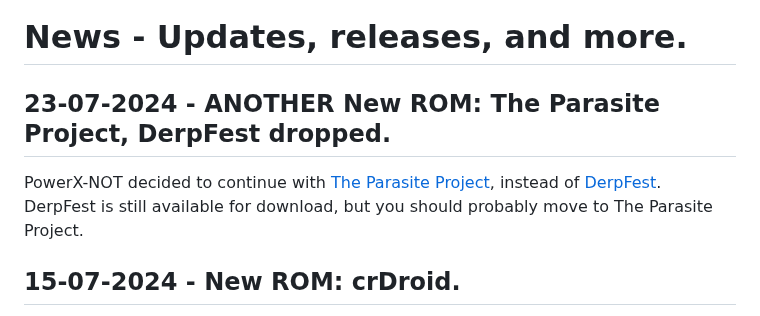
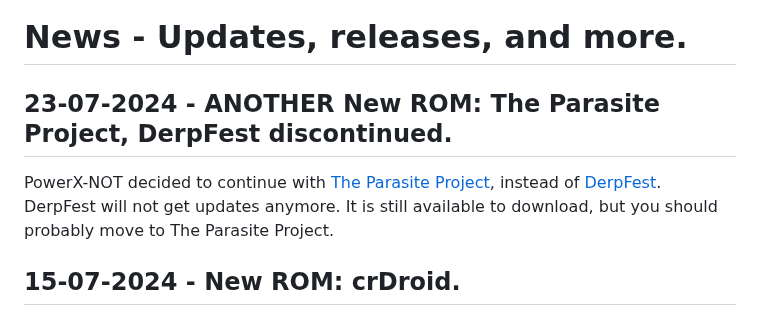
Before and after one commit to devlocalhost/laurel_updates, a Markdown page: blogs/news.md, the part around the change. GitHub-like rendering.

Commit message:
improve 23-07 post

```diff
--- a/blogs/news.md
+++ b/blogs/news.md
@@ -1,7 +1,7 @@
 # News - Updates, releases, and more.
 
-## 23-07-2024 - ANOTHER New ROM: The Parasite Project, DerpFest dropped.
-PowerX-NOT decided to continue with [The Parasite Project](/roms/TheParasiteProject_14), instead of [DerpFest](/roms/DerpFest_14). DerpFest is still available for download, but you should probably move to The Parasite Project.
+## 23-07-2024 - ANOTHER New ROM: The Parasite Project, DerpFest discontinued.
+PowerX-NOT decided to continue with [The Parasite Project](/roms/TheParasiteProject_14), instead of [DerpFest](/roms/DerpFest_14). DerpFest will not get updates anymore. It is still available to download, but you should probably move to The Parasite Project.
 
 ## 15-07-2024 - New ROM: crDroid.
 This ROM was actually released in 12 of July, but no one updated/told me about it, so yeah... It is released by "J7ohn". Check it out [here](/roms/crDroid_14).
```
